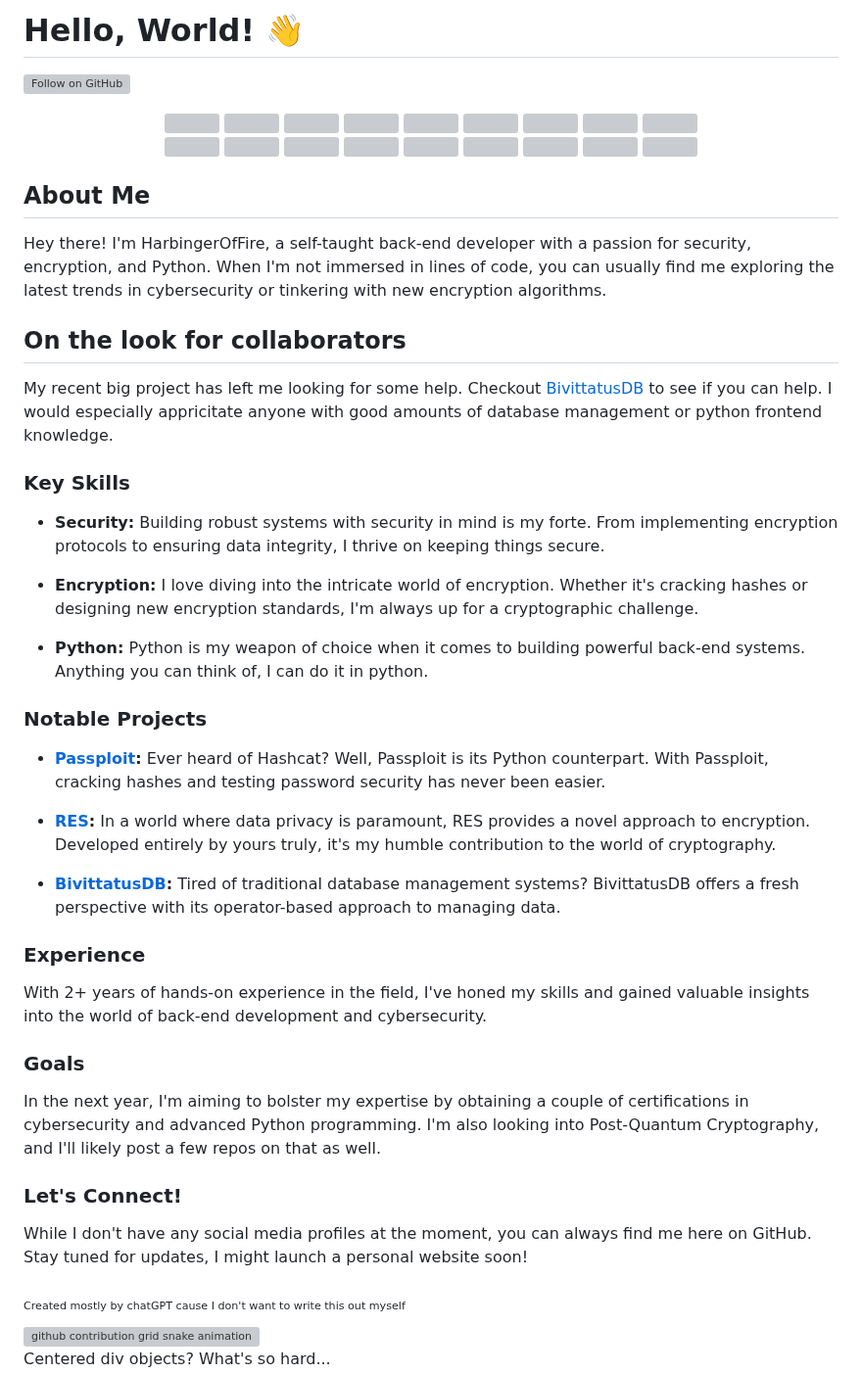
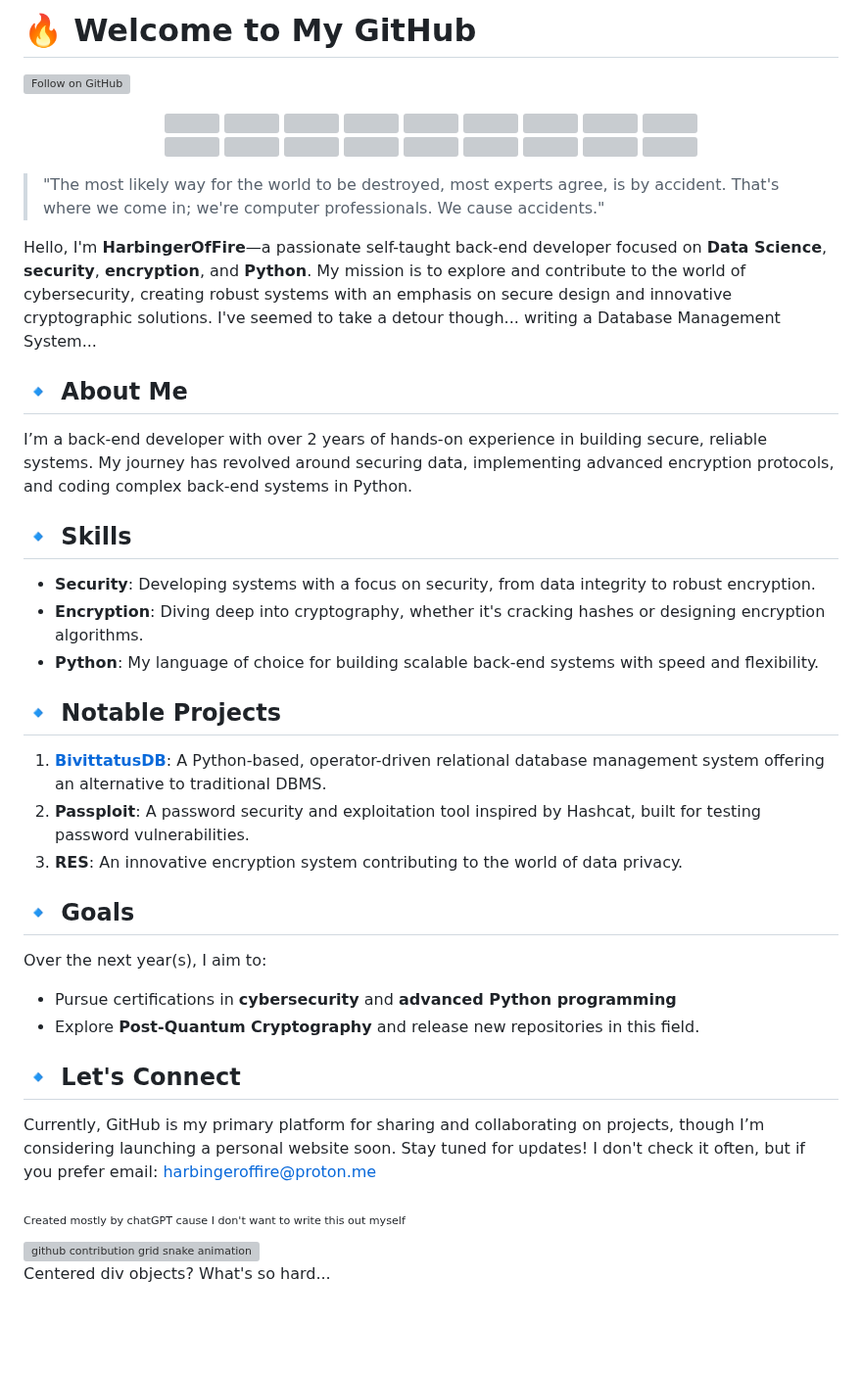
Before and after one commit to HarbingerOfFire/HarbingerOfFire, a Markdown page: README.md, the part around the change. Shown at 98% size. Drawn GitHub-style; blank space fills up the shorter version; grey boxes are pictures that could not be loaded.

```diff
--- a/README.md
+++ b/README.md
@@ -1,6 +1,5 @@
-# Hello, World! 👋
+# 🔥 Welcome to My GitHub
 [![Follow on GitHub](https://img.shields.io/github/followers/HarbingerOfFire?label=Follow&style=social)](https://github.com/HarbingerOfFire)<br>
-
 <p align="center">
     <img src="./icons/python-dark.svg" width="50">
     <img src="./icons/c-dark.svg" width="50">
@@ -22,42 +21,36 @@
     <img src="./icons/protonmail-dark.svg" width="50">
 </p>
 
+> "The most likely way for the world to be destroyed, most experts agree, is by accident. That's where we come in; we're computer professionals. We cause accidents."
 
-## About Me
+Hello, I'm **HarbingerOfFire**—a passionate self-taught back-end developer focused on **Data Science**, **security**, **encryption**, and **Python**. My mission is to explore and contribute to the world of cybersecurity, creating robust systems with an emphasis on secure design and innovative cryptographic solutions. I've seemed to take a detour though... writing a Database Management System...
 
-Hey there! I'm HarbingerOfFire, a self-taught back-end developer with a passion for security, encryption, and Python. When I'm not immersed in lines of code, you can usually find me exploring the latest trends in cybersecurity or tinkering with new encryption algorithms.
+## 🔹 About Me
 
-## On the look for collaborators
-My recent big project has left me looking for some help. Checkout [BivittatusDB](https://github.com/harbingeroffire/bivittatusDB) to see if you can help. I would especially appricitate anyone with good amounts of database management or python frontend knowledge.
+I’m a back-end developer with over 2 years of hands-on experience in building secure, reliable systems. My journey has revolved around securing data, implementing advanced encryption protocols, and coding complex back-end systems in Python.
 
-### Key Skills
+## 🔹 Skills
 
-- **Security:** Building robust systems with security in mind is my forte. From implementing encryption protocols to ensuring data integrity, I thrive on keeping things secure.
+- **Security**: Developing systems with a focus on security, from data integrity to robust encryption.
+- **Encryption**: Diving deep into cryptography, whether it's cracking hashes or designing encryption algorithms.
+- **Python**: My language of choice for building scalable back-end systems with speed and flexibility.
 
-- **Encryption:** I love diving into the intricate world of encryption. Whether it's cracking hashes or designing new encryption standards, I'm always up for a cryptographic challenge.
+## 🔹 Notable Projects
 
-- **Python:** Python is my weapon of choice when it comes to building powerful back-end systems. Anything you can think of, I can do it in python.
+1. **[BivittatusDB](https://github.com/BivittatusDB)**: A Python-based, operator-driven relational database management system offering an alternative to traditional DBMS.
+2. **Passploit**: A password security and exploitation tool inspired by Hashcat, built for testing password vulnerabilities.
+3. **RES**: An innovative encryption system contributing to the world of data privacy.
 
-### Notable Projects
+## 🔹 Goals
 
-- **[Passploit](https://github.com/HarbingerOfFire/Passploit):** Ever heard of Hashcat? Well, Passploit is its Python counterpart. With Passploit, cracking hashes and testing password security has never been easier.
+Over the next year(s), I aim to:
+- Pursue certifications in **cybersecurity** and **advanced Python programming**
+- Explore **Post-Quantum Cryptography** and release new repositories in this field.
 
-- **[RES](https://github.com/HarbingerOfFire/RES):** In a world where data privacy is paramount, RES provides a novel approach to encryption. Developed entirely by yours truly, it's my humble contribution to the world of cryptography.
+## 🔹 Let's Connect
 
-- **[BivittatusDB](https://github.com/HarbingerOfFire/bivittatusDB):** Tired of traditional database management systems? BivittatusDB offers a fresh perspective with its operator-based approach to managing data.
-
-### Experience
-
-With 2+ years of hands-on experience in the field, I've honed my skills and gained valuable insights into the world of back-end development and cybersecurity.
-
-### Goals
-
-In the next year, I'm aiming to bolster my expertise by obtaining a couple of certifications in cybersecurity and advanced Python programming.
-I'm also looking into Post-Quantum Cryptography, and I'll likely post a few repos on that as well.
-
-### Let's Connect!
-
-While I don't have any social media profiles at the moment, you can always find me here on GitHub. Stay tuned for updates, I might launch a personal website soon!
+Currently, GitHub is my primary platform for sharing and collaborating on projects, though I’m considering launching a personal website soon. Stay tuned for updates!
+I don't check it often, but if you prefer email: [harbingeroffire@proton.me](mailto:harbingeroffire@proton.me)
 
 <sub><sub>Created mostly by chatGPT cause I don't want to write this out myself</sub></sub>
 
```
